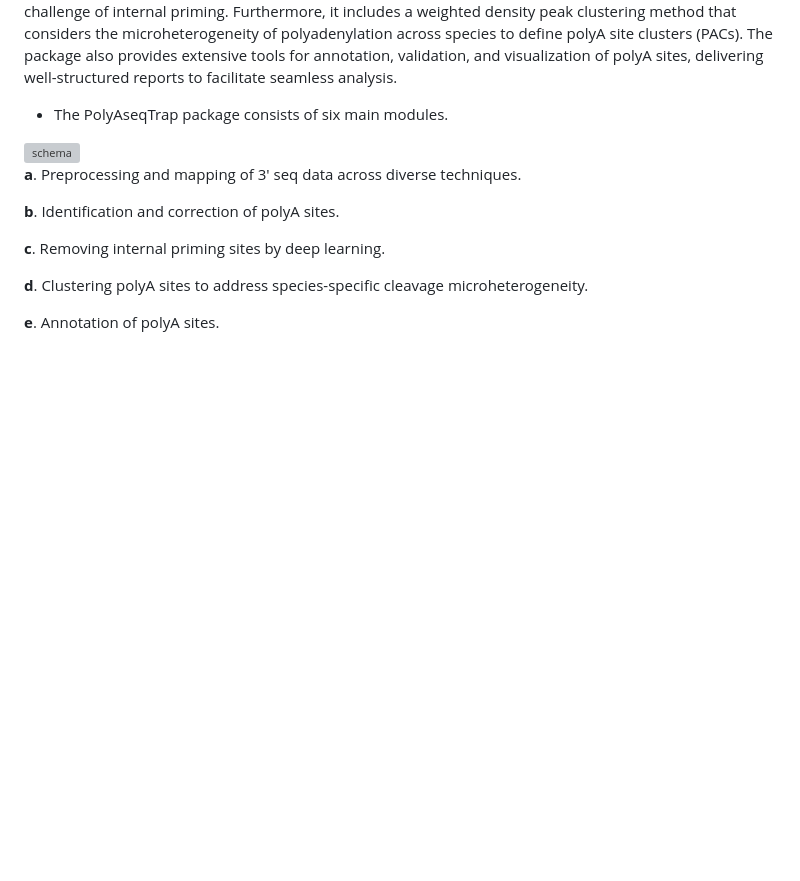
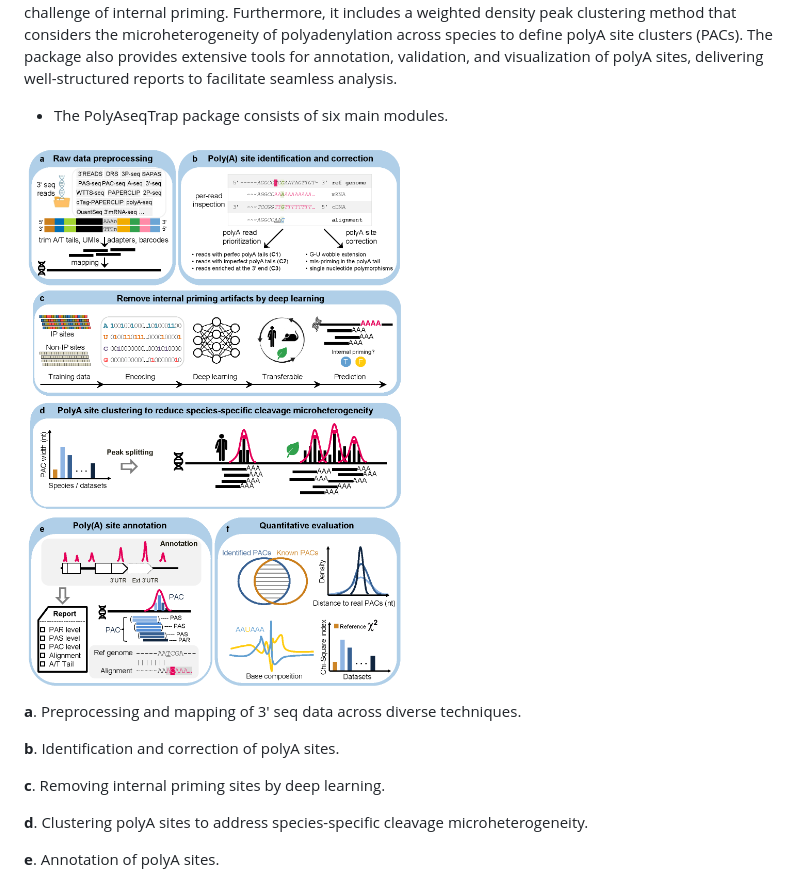
Before and after one commit to BMILAB/PolyAseqTrap, a Markdown page: README.md, the part around the change. Drawn GitHub-style; blank space fills up the shorter version; grey boxes are pictures that could not be loaded.

```diff
--- a/README.md
+++ b/README.md
@@ -7,7 +7,7 @@ PolyAseqTrap is an R package designed to identify and quantify polyA sites from
 
 * The PolyAseqTrap package consists of six main modules.
 
-<img src="https://github.com/BMILAB/PolyAseqTrap/tree/master/img/schema.png" alt="schema" style="width:60%;"/>
+<img src="https://github.com/BMILAB/PolyAseqTrap/blob/master/img/schema.png" alt="schema" style="width:60%;"/>
 
 **a**. Preprocessing and mapping of 3′ seq data across diverse techniques.
 
```
